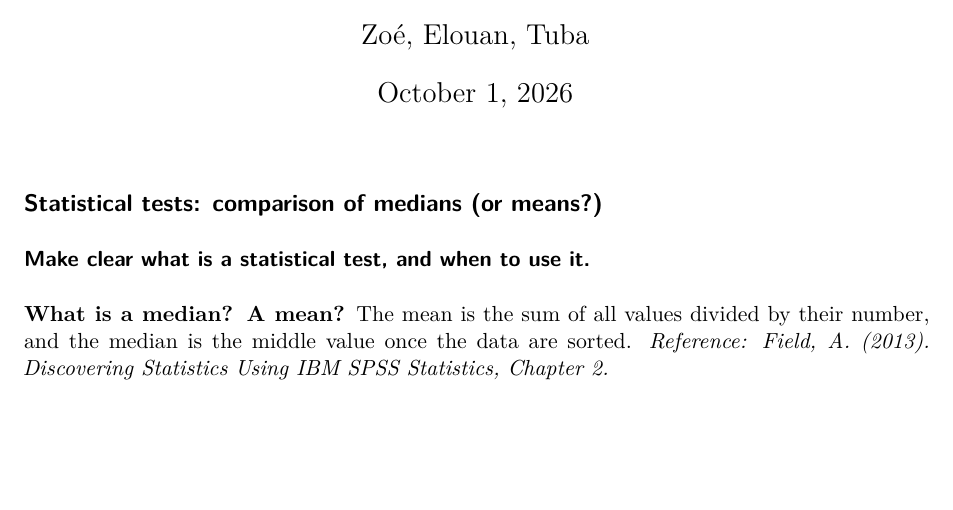
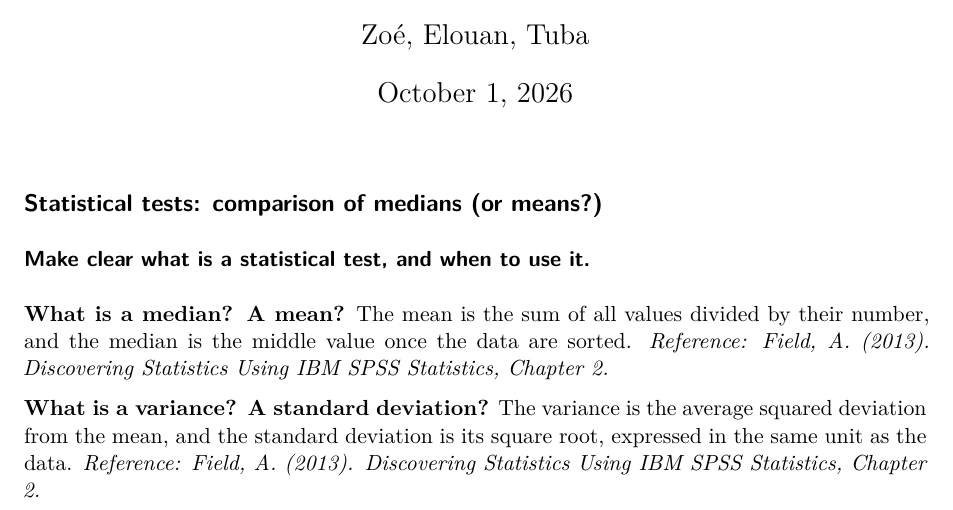
Before and after one commit to tuba1079/IEAP-Series02-RStudio, a Quarto document (Doc-RStudioSeries02.qmd): part of the page, cut so that both start at the same text, the shorter picture padded with empty space. Rendered offline with R 4.5, knitr and Pandoc in place of Quarto, then LaTeX, with nearby package versions; drawn as R Markdown's standard PDF in place of the format the file asks for.

Commit message:
Add variance and standard deviation explanation
Clarifies the difference between variance and standard deviation in the course notes and adds the related reference citation.

```diff
--- a/Doc-RStudioSeries02.qmd
+++ b/Doc-RStudioSeries02.qmd
@@ -17,3 +17,6 @@ format:
 ### Make clear what is a statistical test, and when to use it.
 
 **What is a median? A mean?** The mean is the sum of all values divided by their number, and the median is the middle value once the data are sorted. *Reference: Field, A. (2013). Discovering Statistics Using IBM SPSS Statistics, Chapter 2.*
+
+
+**What is a variance? A standard deviation?** The variance is the average squared deviation from the mean, and the standard deviation is its square root, expressed in the same unit as the data. *Reference: Field, A. (2013). Discovering Statistics Using IBM SPSS Statistics, Chapter 2.*
```
